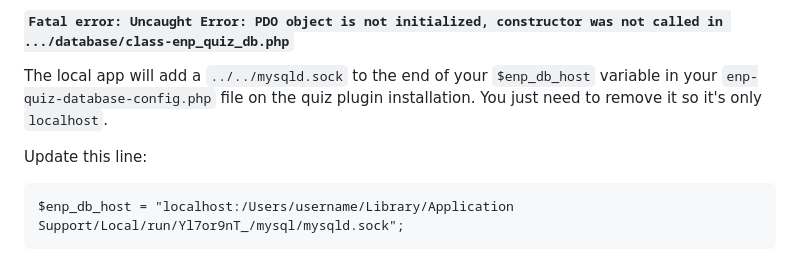
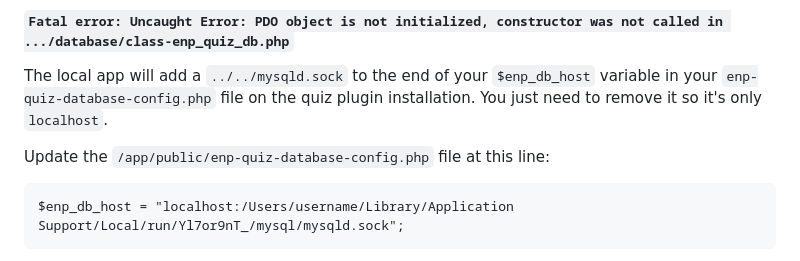
Before and after one commit to engagingnewsproject/engaging-quiz, a Markdown page: README.md, the part around the change. Rendered like a GitHub page.

````diff
--- a/README.md
+++ b/README.md
@@ -90,7 +90,7 @@ This odd set-up will allow you to move your quiz database to an entirely differe
 
 The local app will add a `../../mysqld.sock` to the end of your `$enp_db_host` variable in your `enp-quiz-database-config.php` file on the quiz plugin installation. You just need to remove it so it's only `localhost`.
 
-Update this line:
+Update the `/app/public/enp-quiz-database-config.php` file at this line:
 
 ```
 $enp_db_host = "localhost:/Users/username/Library/Application Support/Local/run/Yl7or9nT_/mysql/mysqld.sock";
````
